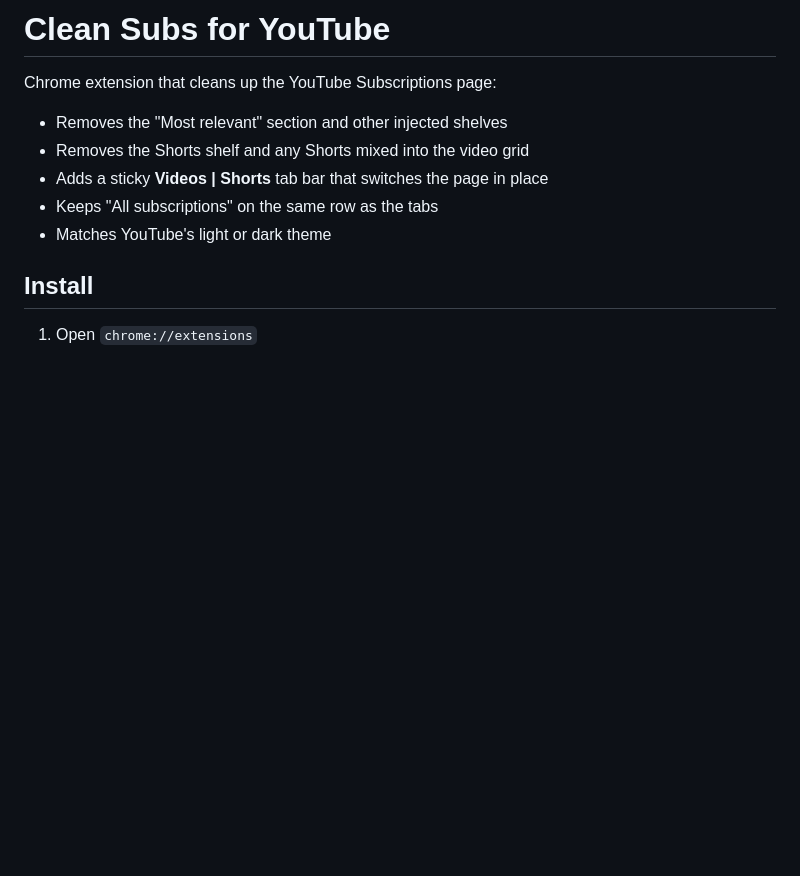
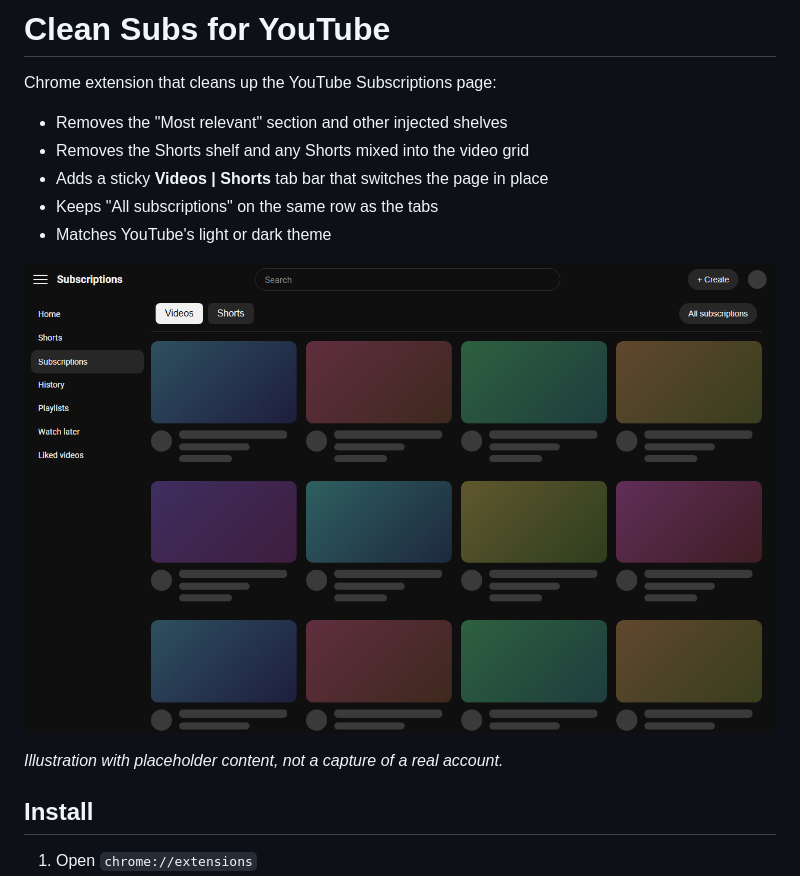
Before and after one commit to Atsukio/clean-subs-for-youtube, a Markdown page: README.md, the part around the change. GitHub-like rendering; pictures changed too: example.png; blank space fills up the shorter version.

Commit message:
docs: replace example screenshot with 1280x800 illustration
Co-Authored-By: Claude Sonnet 5.5 <noreply@anthropic.com>

```diff
--- a/README.md
+++ b/README.md
@@ -7,6 +7,10 @@ Chrome extension that cleans up the YouTube Subscriptions page:
 - Adds a sticky **Videos | Shorts** tab bar that switches the page in place
 - Keeps "All subscriptions" on the same row as the tabs
 - Matches YouTube's light or dark theme
+
+![Illustration of the Videos and Shorts tabs on the Subscriptions page](example.png)
+
+*Illustration with placeholder content, not a capture of a real account.*
 
 ## Install
 
```
